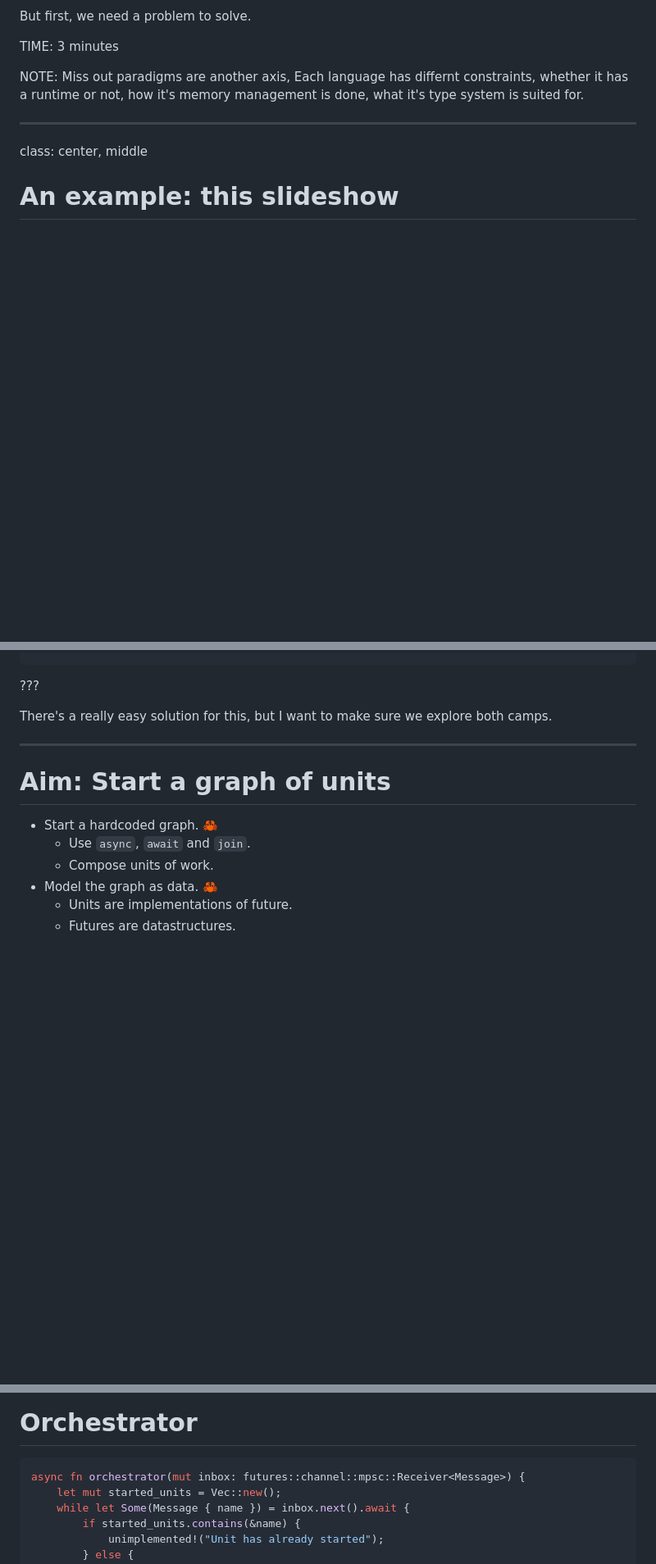
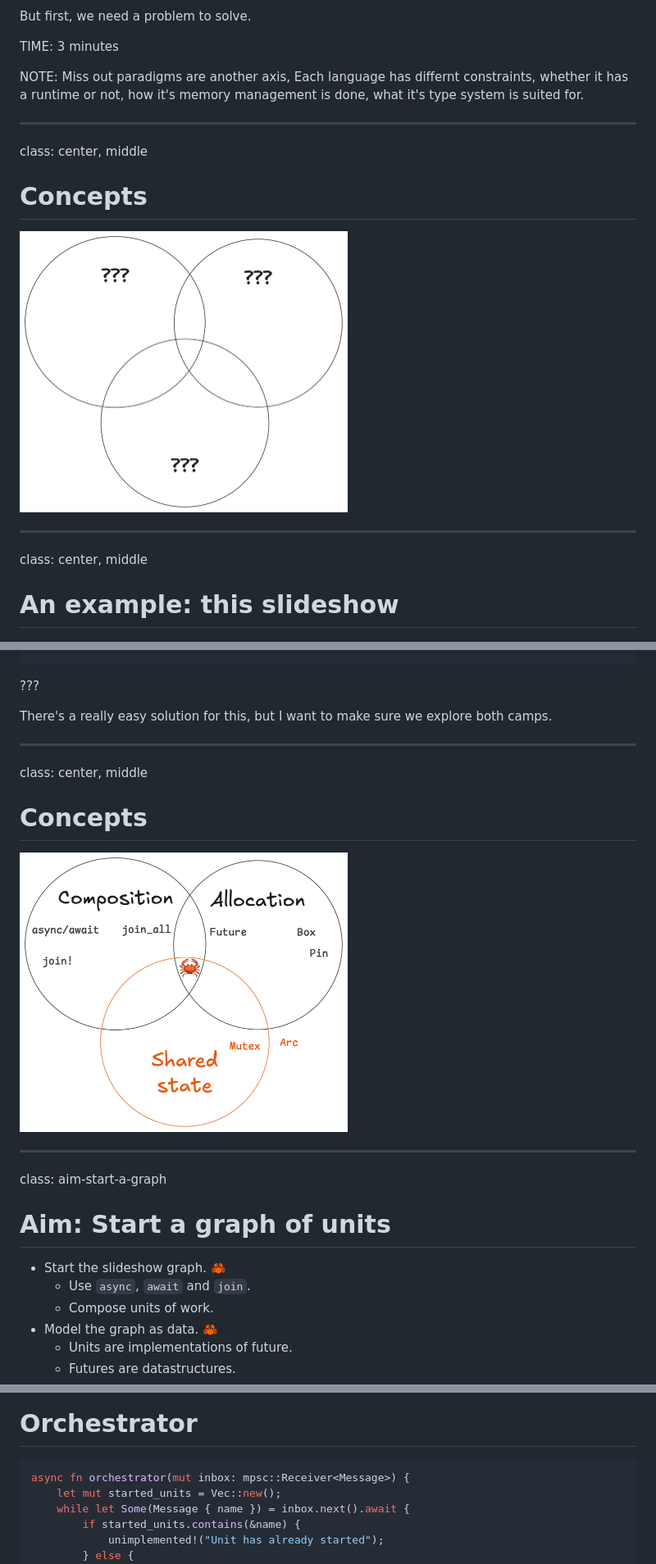
Before and after one commit to zainab-ali/reasoning-with-async-rust, a Markdown page: docs/markdown.md, 3 parts joined by grey strips. Shown: that part at 82% size. Rendered like a GitHub page; pictures changed too: docs/images/three-concepts-arc-mutex.png (added), docs/images/three-concepts.png (added); blank space fills up the shorter version.

````diff
--- a/docs/markdown.md
+++ b/docs/markdown.md
@@ -81,6 +82,11 @@ NOTE: Miss out paradigms are another axis, Each language has differnt constraint
 
 ---
 class: center, middle
+# Concepts
+<img src="images/three-concepts.png" width="400">
+
+---
+class: center, middle
 
 # An example: this slideshow
 
@@ -928,9 +989,16 @@ async fn start_graph(units: Vec<UnitDef>,
 There's a really easy solution for this, but I want to make sure we explore both camps.
 
 ---
+class: center, middle
+# Concepts
+
+<img src="images/three-concepts-arc-mutex.png" width="400">
+
+---
+class: aim-start-a-graph
 # Aim: Start a graph of units
 
- - Start a hardcoded graph. 🦀
+ - Start the slideshow graph. 🦀
    - Use `async`, `await` and `join`.
    - Compose units of work.
  - Model the graph as data. 🦀
@@ -1039,7 +1107,7 @@ I've used the term ask here, which is a bit dangerous in actor systems.
 # Orchestrator
 
 ```rust
-async fn orchestrator(mut inbox: futures::channel::mpsc::Receiver<Message>) {
+async fn orchestrator(mut inbox: mpsc::Receiver<Message>) {
     let mut started_units = Vec::new();
     while let Some(Message { name }) = inbox.next().await {
         if started_units.contains(&name) {
````
Also changed, not shown: other parts of docs/markdown.md (+138 -59 lines), docs/images/three-concepts-allocation.png (added), docs/images/three-concepts-box-pin.png (added), docs/images/three-concepts-channel.png (added), docs/images/three-concepts-composition.png (added), 5 other files.
